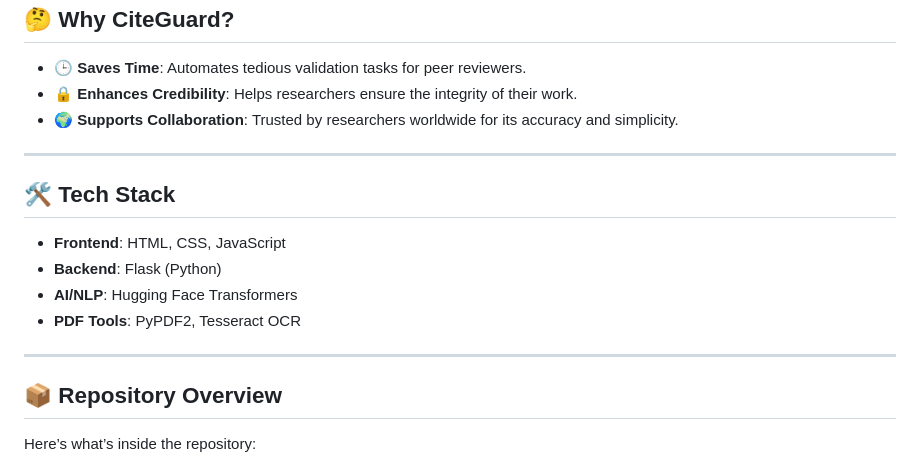
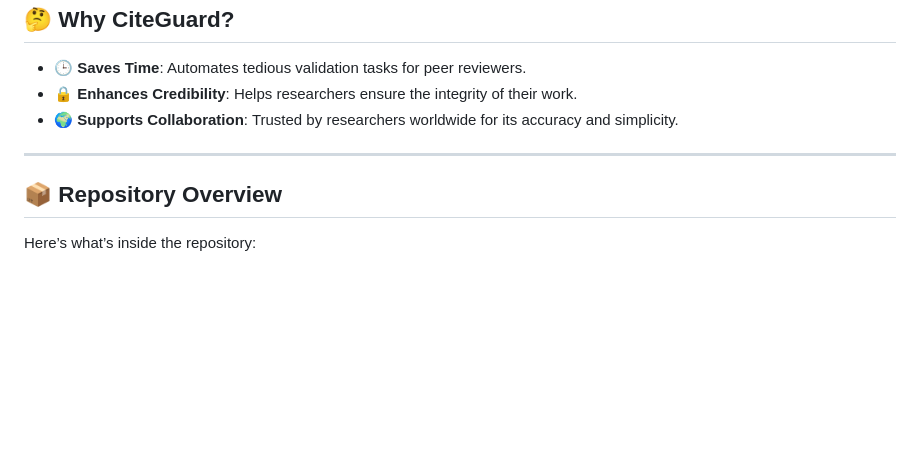
Before and after one commit to sarveshtiku/citegaurd, a Markdown page: README.md, the part around the change. Drawn GitHub-style; blank space fills up the shorter version.

```diff
--- a/README.md
+++ b/README.md
@@ -81,15 +81,6 @@ Upload a PDF research paper, and CiteGuard will process it to flag problematic c
 
 ---
 
-## 🛠️ Tech Stack
-
-- **Frontend**: HTML, CSS, JavaScript
-- **Backend**: Flask (Python)
-- **AI/NLP**: Hugging Face Transformers
-- **PDF Tools**: PyPDF2, Tesseract OCR
-
----
-
 ## 📦 Repository Overview
 
 Here’s what’s inside the repository:
```
